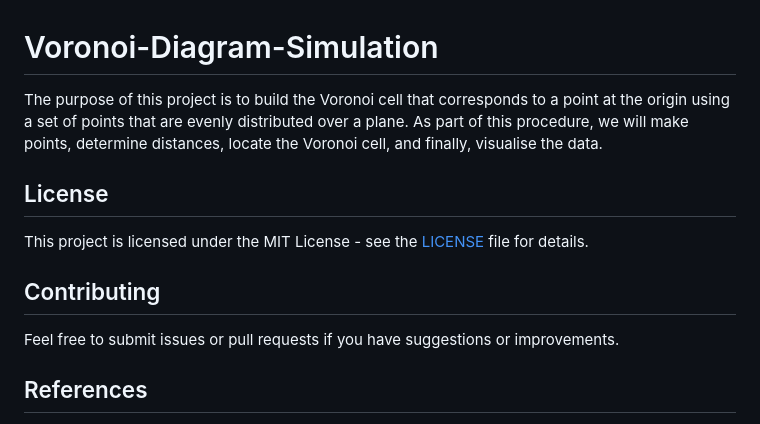
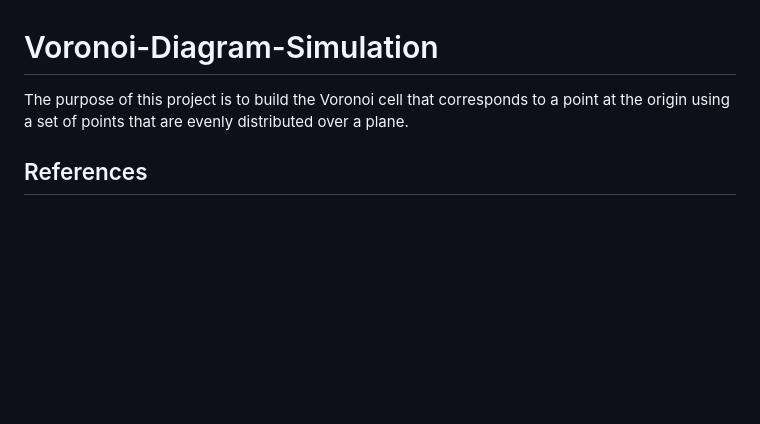
Before and after one commit to adzetto/Voronoi-Diagram-Simulation, a Markdown page: README.md, the part around the change. Rendered like a GitHub page; blank space fills up the shorter version.

```diff
--- a/README.md
+++ b/README.md
@@ -1,14 +1,6 @@
 # Voronoi-Diagram-Simulation
 
-The purpose of this project is to build the Voronoi cell that corresponds to a point at the origin using a set of points that are evenly distributed over a plane. As part of this procedure, we will make points, determine distances, locate the Voronoi cell, and finally, visualise the data.
-
-## License
-
-This project is licensed under the MIT License - see the [LICENSE](LICENSE) file for details.
-
-## Contributing
-
-Feel free to submit issues or pull requests if you have suggestions or improvements.
+The purpose of this project is to build the Voronoi cell that corresponds to a point at the origin using a set of points that are evenly distributed over a plane.
 
 ## References
 
```
